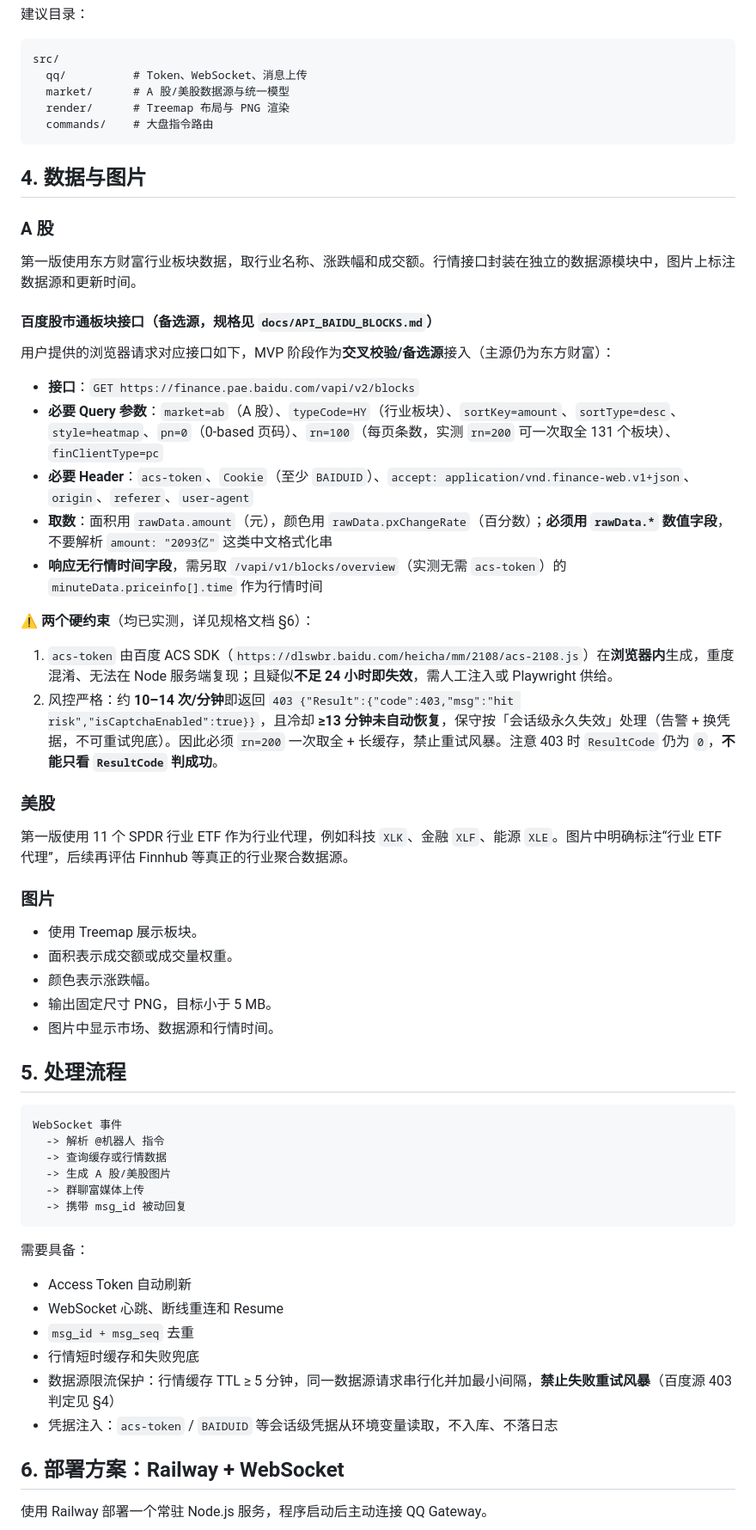
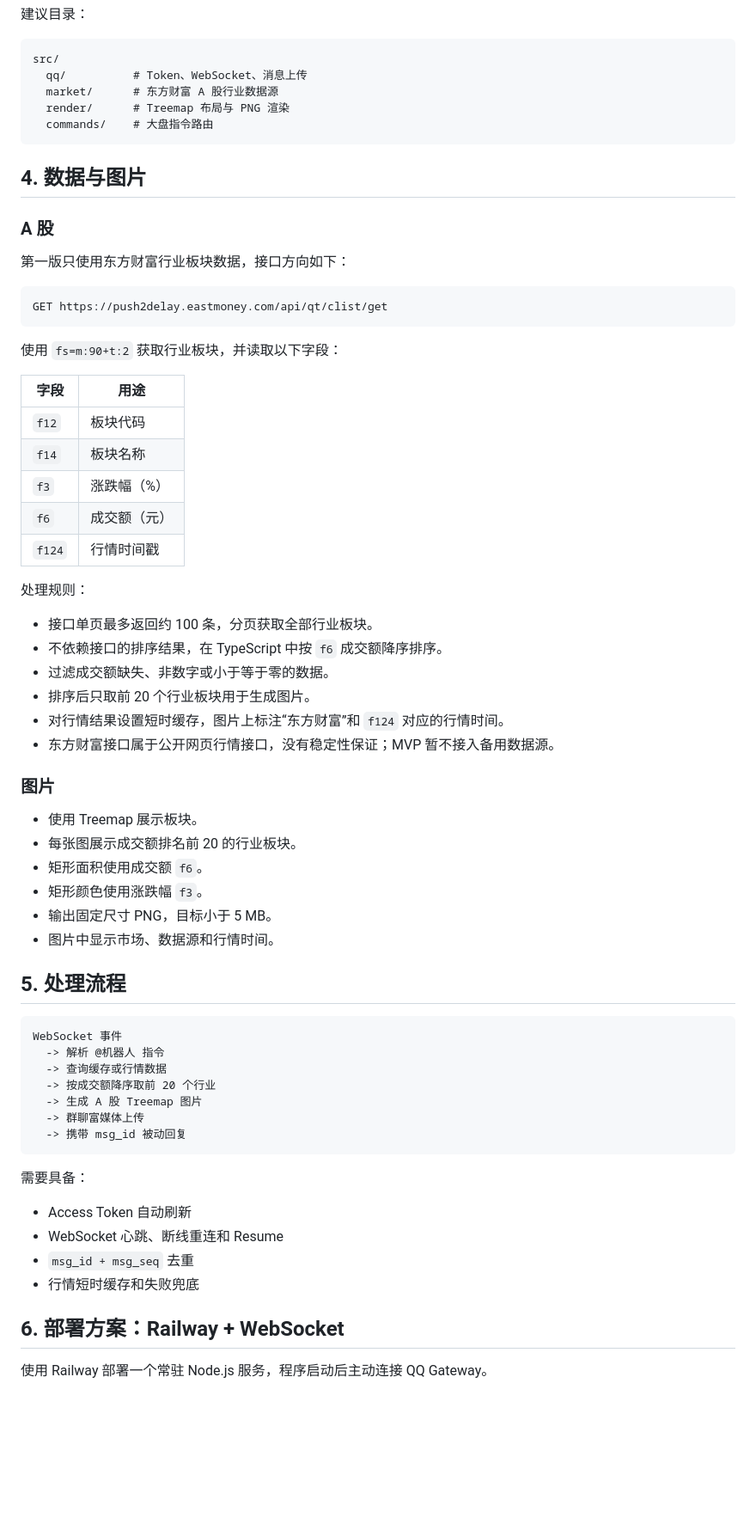
Before and after one commit to 0x3a0/qq-bot, a Markdown page: MVP_TECH_PLAN.md, the part around one of its changes. Shown at 86% size. Drawn GitHub-style; blank space fills up the shorter version.

Commit message:
docs: 确定东方财富 A 股行业数据方案

````diff
--- a/MVP_TECH_PLAN.md
+++ b/MVP_TECH_PLAN.md
@@ -44,7 +43,7 @@ MVP 直接使用 `fetch + ws` 封装 QQ API，明确控制 Token 刷新、重连
 ```text
 src/
   qq/          # Token、WebSocket、消息上传
-  market/      # A 股/美股数据源与统一模型
+  market/      # 东方财富 A 股行业数据源
   render/      # Treemap 布局与 PNG 渲染
   commands/    # 大盘指令路由
 ```
@@ -53,32 +52,37 @@ src/
 
 ### A 股
 
-第一版使用东方财富行业板块数据，取行业名称、涨跌幅和成交额。行情接口封装在独立的数据源模块中，图片上标注数据源和更新时间。
+第一版只使用东方财富行业板块数据，接口方向如下：
 
-#### 百度股市通板块接口（备选源，规格见 `docs/API_BAIDU_BLOCKS.md`）
+```text
+GET https://push2delay.eastmoney.com/api/qt/clist/get
+```
 
-用户提供的浏览器请求对应接口如下，MVP 阶段作为**交叉校验/备选源**接入（主源仍为东方财富）：
+使用 `fs=m:90+t:2` 获取行业板块，并读取以下字段：
 
-- **接口**：`GET https://finance.pae.baidu.com/vapi/v2/blocks`
-- **必要 Query 参数**：`market=ab`（A 股）、`typeCode=HY`（行业板块）、`sortKey=amount`、`sortType=desc`、`style=heatmap`、`pn=0`（0-based 页码）、`rn=100`（每页条数，实测 `rn=200` 可一次取全 131 个板块）、`finClientType=pc`
-- **必要 Header**：`acs-token`、`Cookie`（至少 `BAIDUID`）、`accept: application/vnd.finance-web.v1+json`、`origin`、`referer`、`user-agent`
-- **取数**：面积用 `rawData.amount`（元），颜色用 `rawData.pxChangeRate`（百分数）；**必须用 `rawData.*` 数值字段**，不要解析 `amount: "2093亿"` 这类中文格式化串
-- **响应无行情时间字段**，需另取 `/vapi/v1/blocks/overview`（实测无需 `acs-token`）的 `minuteData.priceinfo[].time` 作为行情时间
+| 字段 | 用途 |
+|---|---|
+| `f12` | 板块代码 |
+| `f14` | 板块名称 |
+| `f3` | 涨跌幅（%） |
+| `f6` | 成交额（元） |
+| `f124` | 行情时间戳 |
 
-⚠️ **两个硬约束**（均已实测，详见规格文档 §6）：
+处理规则：
 
-1. `acs-token` 由百度 ACS SDK（`https://dlswbr.baidu.com/heicha/mm/2108/acs-2108.js`）在**浏览器内**生成，重度混淆、无法在 Node 服务端复现；且疑似**不足 24 小时即失效**，需人工注入或 Playwright 供给。
-2. 风控严格：约 **10–14 次/分钟**即返回 `403 {"Result":{"code":403,"msg":"hit risk","isCaptchaEnabled":true}}`，且冷却 **≥13 分钟未自动恢复**，保守按「会话级永久失效」处理（告警 + 换凭据，不可重试兜底）。因此必须 `rn=200` 一次取全 + 长缓存，禁止重试风暴。注意 403 时 `ResultCode` 仍为 `0`，**不能只看 `ResultCode` 判成功**。
-
-### 美股
-
-第一版使用 11 个 SPDR 行业 ETF 作为行业代理，例如科技 `XLK`、金融 `XLF`、能源 `XLE`。图片中明确标注“行业 ETF 代理”，后续再评估 Finnhub 等真正的行业聚合数据源。
+- 接口单页最多返回约 100 条，分页获取全部行业板块。
+- 不依赖接口的排序结果，在 TypeScript 中按 `f6` 成交额降序排序。
+- 过滤成交额缺失、非数字或小于等于零的数据。
+- 排序后只取前 20 个行业板块用于生成图片。
+- 对行情结果设置短时缓存，图片上标注“东方财富”和 `f124` 对应的行情时间。
+- 东方财富接口属于公开网页行情接口，没有稳定性保证；MVP 暂不接入备用数据源。
 
 ### 图片
 
 - 使用 Treemap 展示板块。
-- 面积表示成交额或成交量权重。
-- 颜色表示涨跌幅。
+- 每张图展示成交额排名前 20 的行业板块。
+- 矩形面积使用成交额 `f6`。
+- 矩形颜色使用涨跌幅 `f3`。
 - 输出固定尺寸 PNG，目标小于 5 MB。
 - 图片中显示市场、数据源和行情时间。
 
@@ -88,7 +92,8 @@ src/
 WebSocket 事件
   -> 解析 @机器人 指令
   -> 查询缓存或行情数据
-  -> 生成 A 股/美股图片
+  -> 按成交额降序取前 20 个行业
+  -> 生成 A 股 Treemap 图片
   -> 群聊富媒体上传
   -> 携带 msg_id 被动回复
 ```
@@ -99,8 +104,6 @@ WebSocket 事件
 - WebSocket 心跳、断线重连和 Resume
 - `msg_id + msg_seq` 去重
 - 行情短时缓存和失败兜底
-- 数据源限流保护：行情缓存 TTL ≥ 5 分钟，同一数据源请求串行化并加最小间隔，**禁止失败重试风暴**（百度源 403 判定见 §4）
-- 凭据注入：`acs-token` / `BAIDUID` 等会话级凭据从环境变量读取，不入库、不落日志
 
 ## 6. 部署方案：Railway + WebSocket
 
````
Also changed, not shown: other parts of MVP_TECH_PLAN.md (+4 -13 lines).
